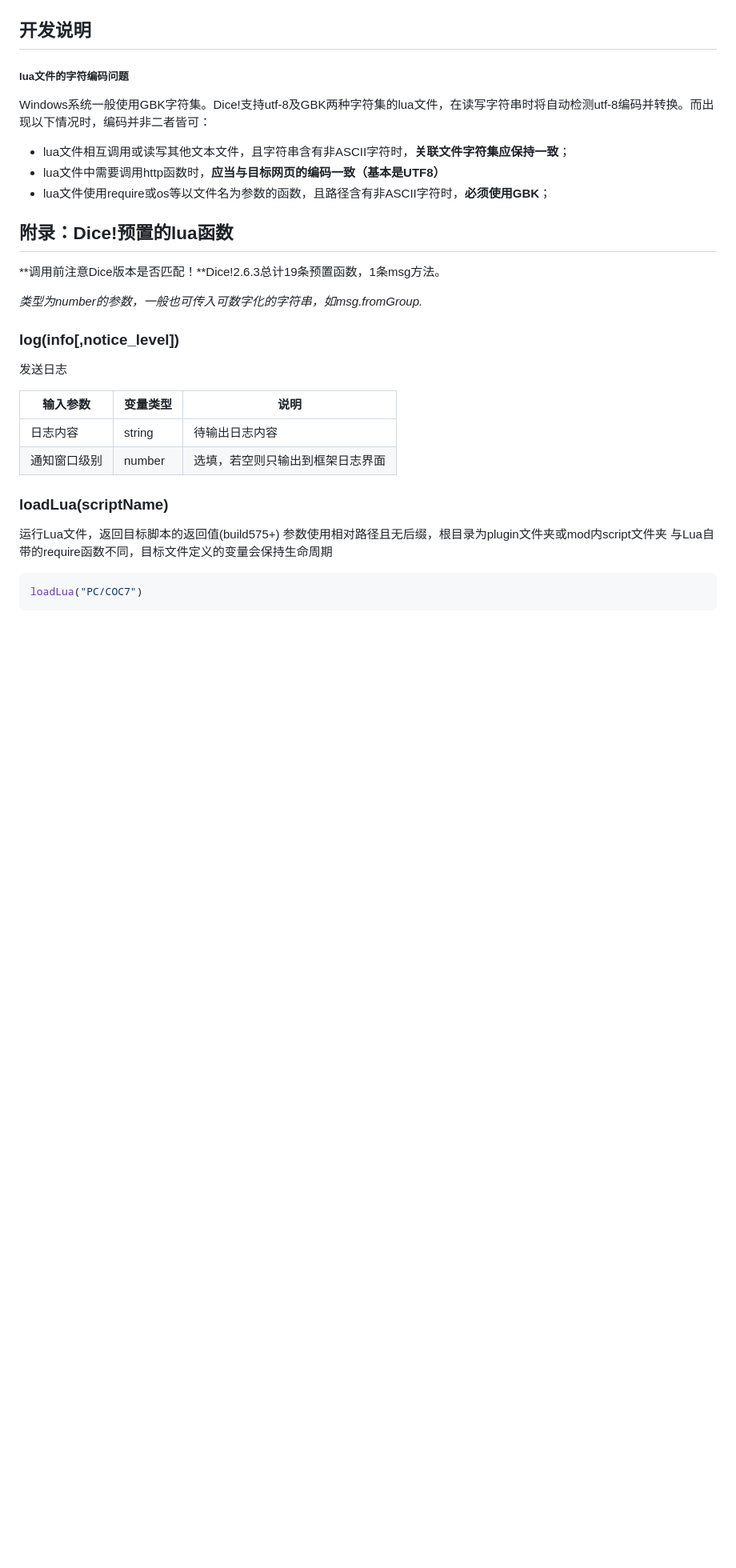
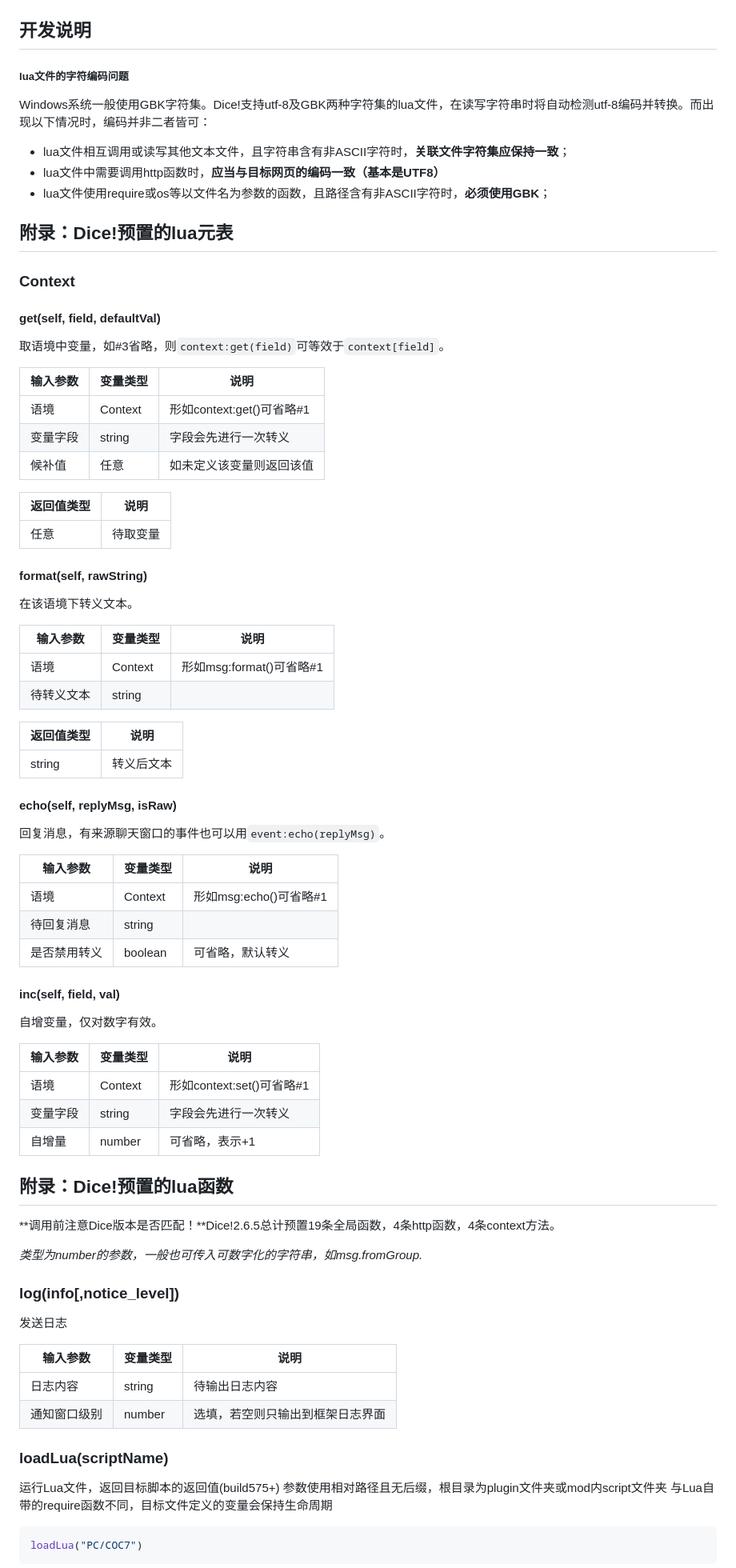
Before and after one commit to Dice-Developer-Team/DiceV2Docs, a Markdown page: Develop_Manual.md, the part around one of its changes. Shown at 80% size. Drawn GitHub-style; blank space fills up the shorter version.

```diff
--- a/Develop_Manual.md
+++ b/Develop_Manual.md
@@ -482,9 +482,59 @@ Windows系统一般使用GBK字符集。Dice!支持utf-8及GBK两种字符集的
 - lua文件中需要调用http函数时，**应当与目标网页的编码一致（基本是UTF8）**
 - lua文件使用require或os等以文件名为参数的函数，且路径含有非ASCII字符时，**必须使用GBK**；
 
+## 附录：Dice!预置的lua元表
+
+### Context
+
+#### get(self, field, defaultVal)
+
+取语境中变量，如#3省略，则`context:get(field)`可等效于`context[field]`。
+
+<table><thead><tr><th>输入参数</th><th>变量类型</th><th>说明</th></tr></thead><tbody>
+<tr><td>语境</td><td>Context</td><td>形如context:get()可省略#1</td></tr>
+<tr><td>变量字段</td><td>string</td><td>字段会先进行一次转义</td></tr>
+<tr><td>候补值</td><td>任意</td><td>如未定义该变量则返回该值</td></tr>
+</tbody></table>
+<table><thead><tr><th>返回值类型</th><th>说明</th></tr></thead><tbody>
+<tr><td>任意</td><td>待取变量</td></tr>
+</tbody></table>
+
+#### format(self, rawString)
+
+在该语境下转义文本。
+
+<table><thead><tr><th>输入参数</th><th>变量类型</th><th>说明</th></tr></thead><tbody>
+<tr><td>语境</td><td>Context</td><td>形如msg:format()可省略#1</td></tr>
+<tr><td>待转义文本</td><td>string</td><td></td></tr>
+</tbody></table>
+<table><thead><tr><th>返回值类型</th><th>说明</th></tr></thead><tbody>
+<tr><td>string</td><td>转义后文本</td></tr>
+</tbody></table>
+
+
+#### echo(self, replyMsg, isRaw)
+
+回复消息，有来源聊天窗口的事件也可以用`event:echo(replyMsg)`。
+
+<table><thead><tr><th>输入参数</th><th>变量类型</th><th>说明</th></tr></thead><tbody>
+<tr><td>语境</td><td>Context</td><td>形如msg:echo()可省略#1</td></tr>
+<tr><td>待回复消息</td><td>string</td><td></td></tr>
+<tr><td>是否禁用转义</td><td>boolean</td><td>可省略，默认转义</td></tr>
+</tbody></table>
+
+#### inc(self, field, val)
+
+自增变量，仅对数字有效。
+
+<table><thead><tr><th>输入参数</th><th>变量类型</th><th>说明</th></tr></thead><tbody>
+<tr><td>语境</td><td>Context</td><td>形如context:set()可省略#1</td></tr>
+<tr><td>变量字段</td><td>string</td><td>字段会先进行一次转义</td></tr>
+<tr><td>自增量</td><td>number</td><td>可省略，表示+1</td></tr>
+</tbody></table>
+
 ## 附录：Dice!预置的lua函数
 
-**调用前注意Dice版本是否匹配！**Dice!2.6.3总计19条预置函数，1条msg方法。
+**调用前注意Dice版本是否匹配！**Dice!2.6.5总计预置19条全局函数，4条http函数，4条context方法。
 
 *类型为number的参数，一般也可传入可数字化的字符串，如msg.fromGroup.*
 
```
Also changed, not shown: other parts of Develop_Manual.md (+51 -206 lines), Master_Manual.md (+20 -9 lines), _static/qqerror_00020.jpg (added).
